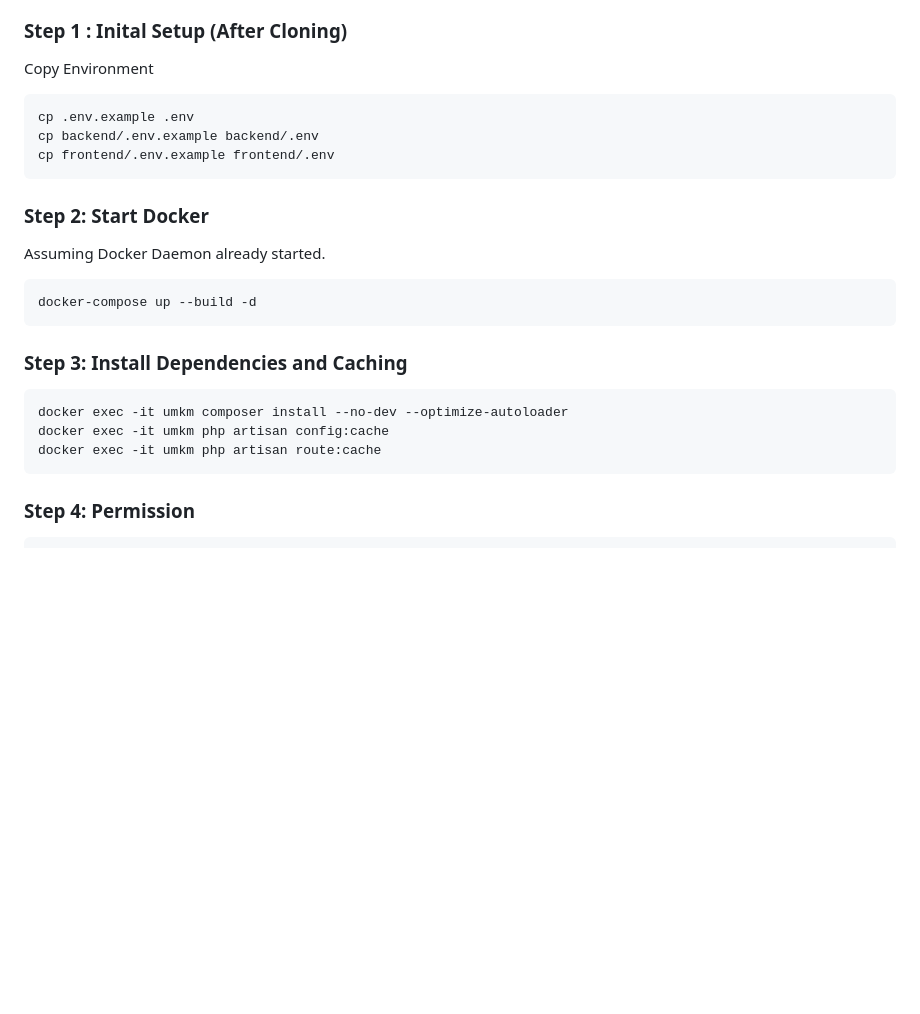
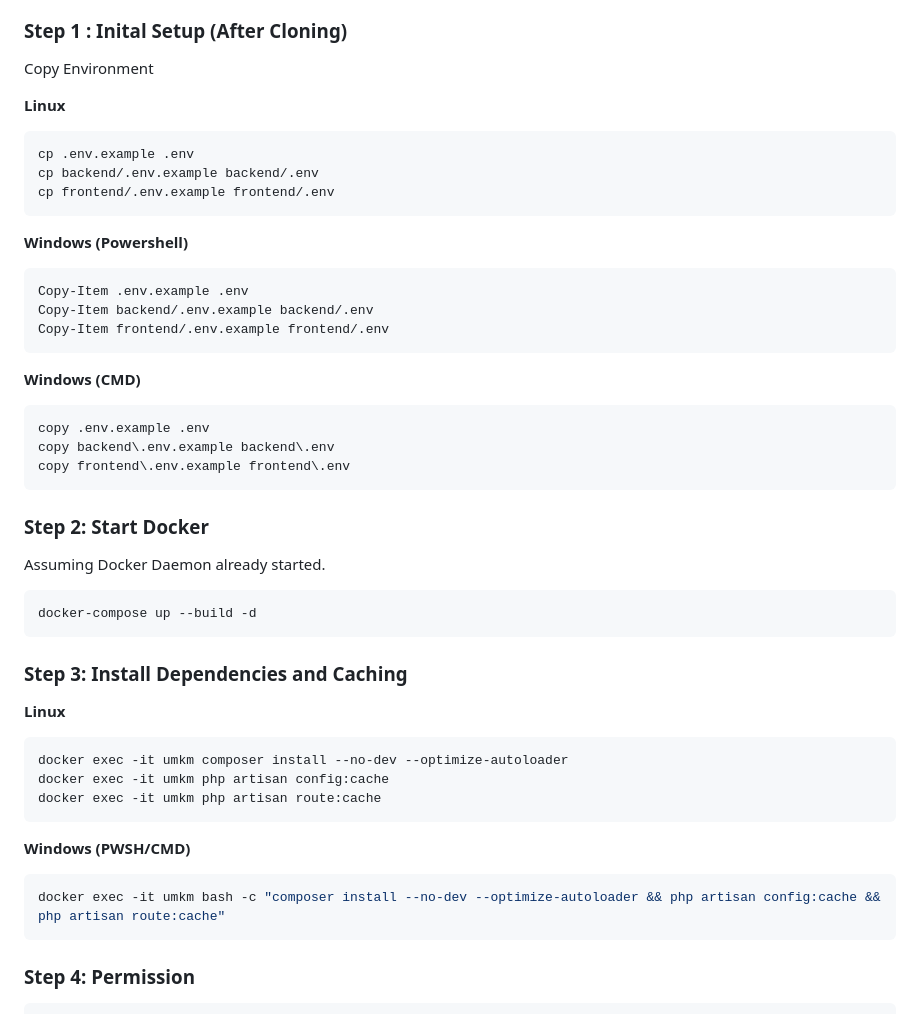
Before and after one commit to FairusKN/Digitalisasi-UMKM, a Markdown page: README.md, the part around the change. Drawn GitHub-style; blank space fills up the shorter version.

Commit message:
Chore: Update README.md

````diff
--- a/README.md
+++ b/README.md
@@ -16,10 +16,28 @@ A Cashier web-based app with Admin analytic dashboard init.
 
 Copy Environment
 
+**Linux**
+
 ```bash
 cp .env.example .env
 cp backend/.env.example backend/.env
 cp frontend/.env.example frontend/.env
+```
+
+**Windows (Powershell)**
+
+```bash
+Copy-Item .env.example .env
+Copy-Item backend/.env.example backend/.env
+Copy-Item frontend/.env.example frontend/.env
+```
+
+**Windows (CMD)**
+
+```bash
+copy .env.example .env
+copy backend\.env.example backend\.env
+copy frontend\.env.example frontend\.env
 ```
 
 ### Step 2: Start Docker
@@ -32,10 +50,18 @@ docker-compose up --build -d
 
 ### Step 3: Install Dependencies and Caching
 
+**Linux**
+
 ```bash
 docker exec -it umkm composer install --no-dev --optimize-autoloader
 docker exec -it umkm php artisan config:cache
 docker exec -it umkm php artisan route:cache
+```
+
+**Windows (PWSH/CMD)**
+
+```bash
+docker exec -it umkm bash -c "composer install --no-dev --optimize-autoloader && php artisan config:cache && php artisan route:cache"
 ```
 
 ### Step 4: Permission
````
